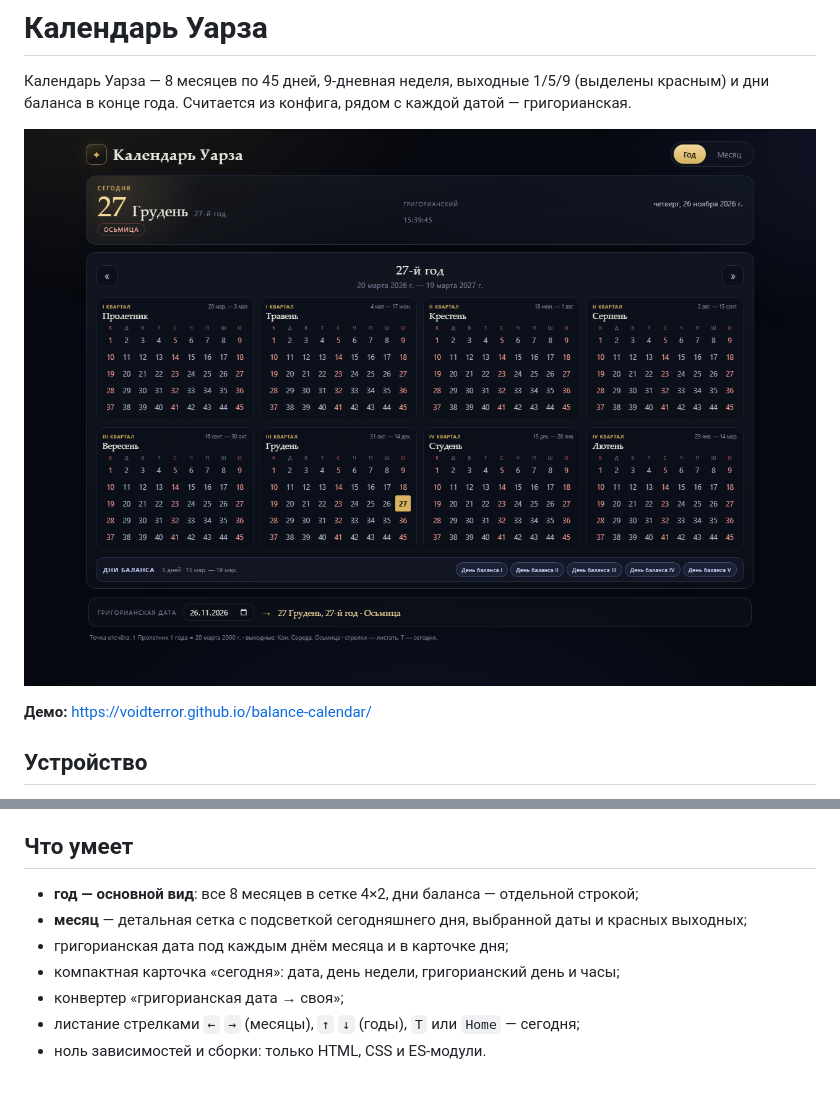
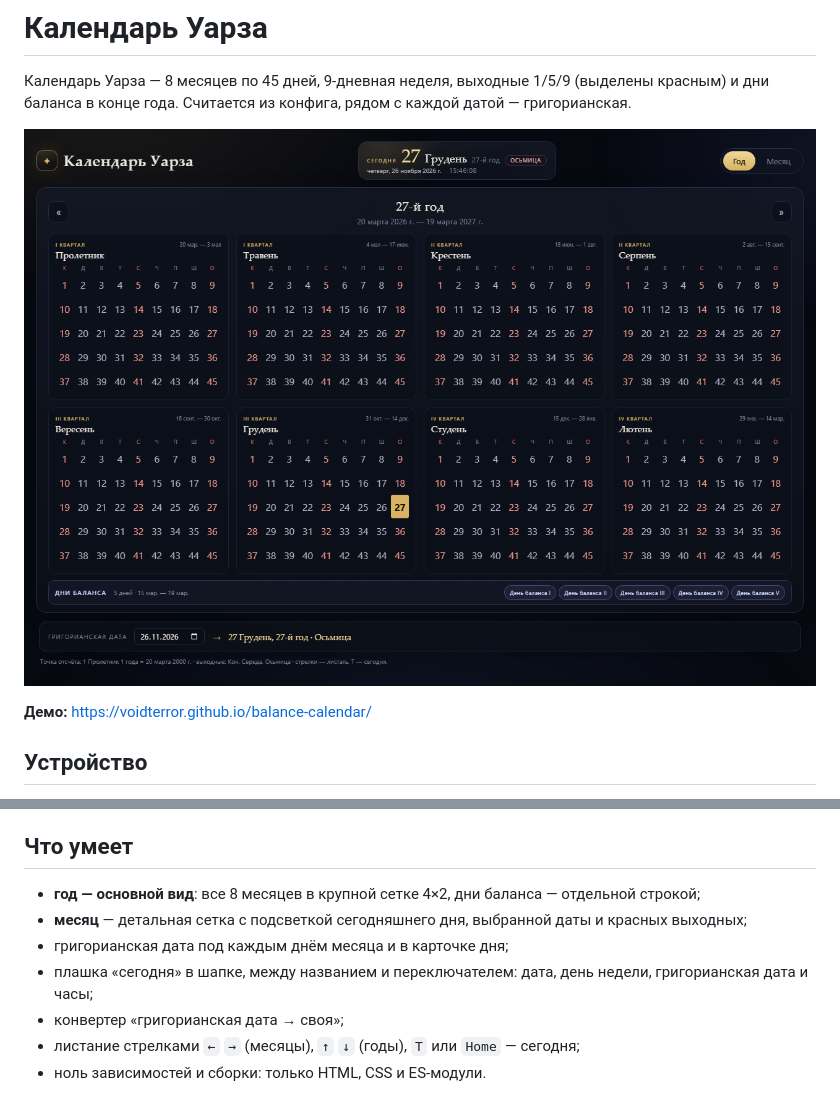
Before and after one commit to VoidTerror/balance-calendar, a Markdown page: README.md, 2 parts joined by grey strips. Drawn GitHub-style; pictures changed too: preview.png.

Commit message:
Плашка «сегодня» в шапке, календарь крупнее

```diff
--- a/README.md
+++ b/README.md
@@ -26,10 +26,10 @@
 
 ## Что умеет
 
-- **год — основной вид**: все 8 месяцев в сетке 4×2, дни баланса — отдельной строкой;
+- **год — основной вид**: все 8 месяцев в крупной сетке 4×2, дни баланса — отдельной строкой;
 - **месяц** — детальная сетка с подсветкой сегодняшнего дня, выбранной даты и красных выходных;
 - григорианская дата под каждым днём месяца и в карточке дня;
-- компактная карточка «сегодня»: дата, день недели, григорианский день и часы;
+- плашка «сегодня» в шапке, между названием и переключателем: дата, день недели, григорианская дата и часы;
 - конвертер «григорианская дата → своя»;
 - листание стрелками `←` `→` (месяцы), `↑` `↓` (годы), `T` или `Home` — сегодня;
 - ноль зависимостей и сборки: только HTML, CSS и ES-модули.
```
Also changed, not shown: 2 other files.
